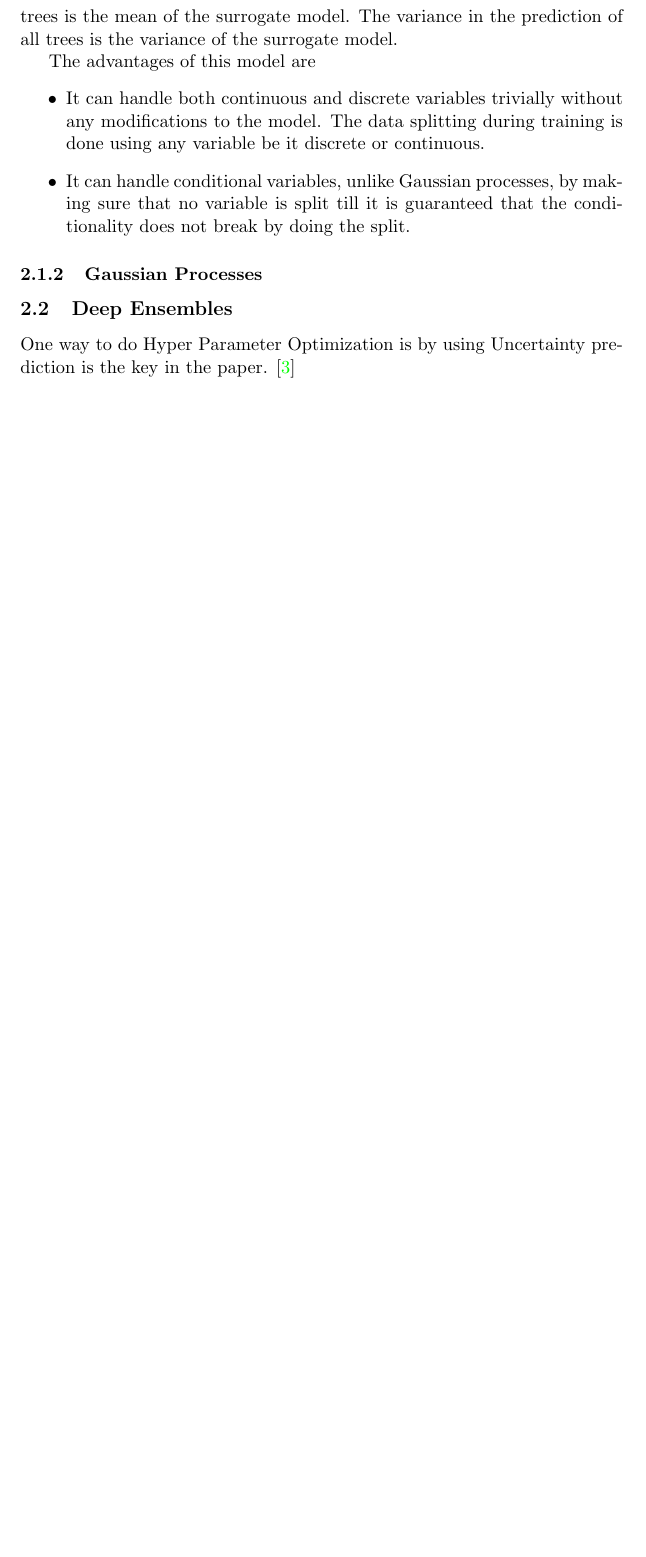
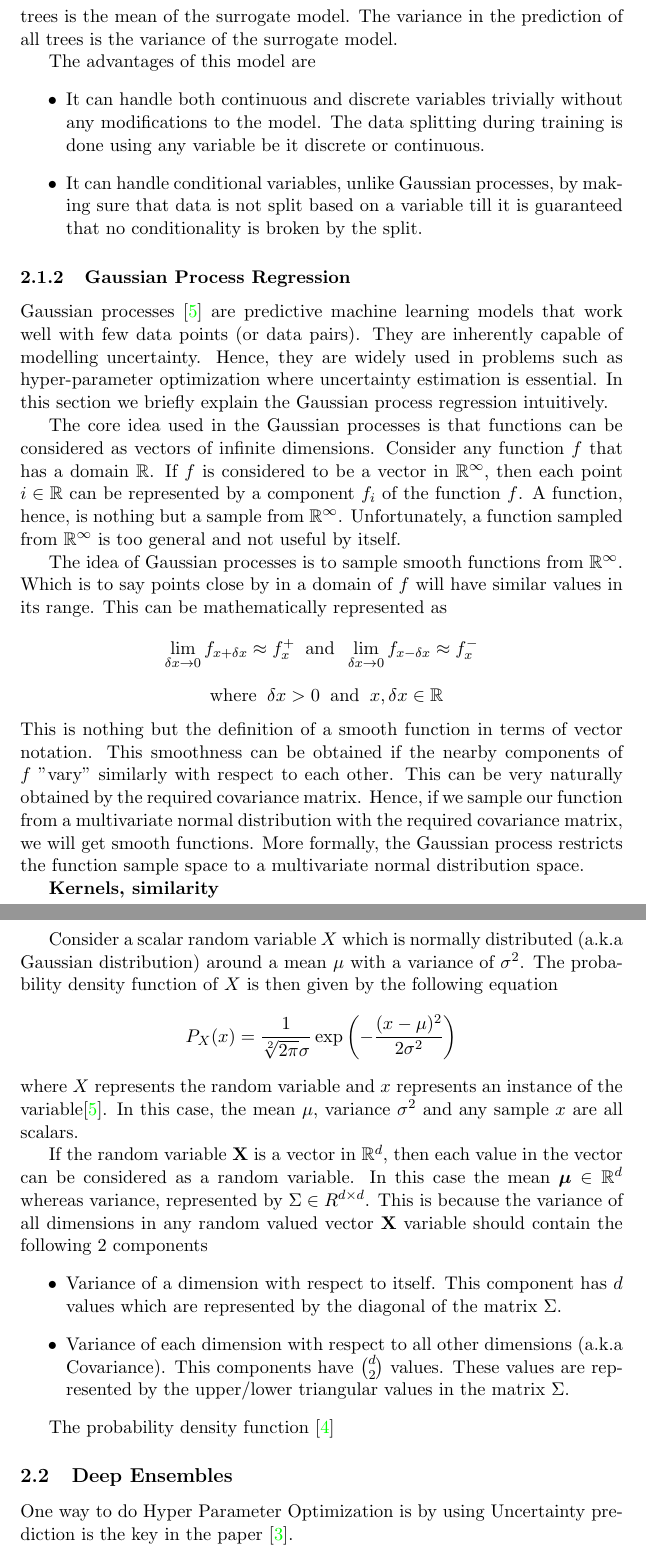
Before and after one commit to abduskhazi/ranking-loss-surrogates, a LaTeX paper (report/report.tex): part of page 8 of 9 before the commit and two parts of pages 8 and 9 of 11 after it, the two joined at a grey line, cut so that both start at the same text, the shorter picture padded with empty space. Compiled offline with pdfLaTeX.

Commit message:
Adding GP documentation to thesis.

```diff
--- a/report/report.tex
+++ b/report/report.tex
@@ -181,15 +181,65 @@ The variance in the prediction of all trees is the variance of the surrogate mod
    \begin{itemize}
    \item It can handle both continuous and discrete variables trivially without any modifications to the model.
 The data splitting during training is done using any variable be it discrete or continuous.
-\item It can handle conditional variables, unlike Gaussian processes, by making sure that no variable is split till it is guaranteed that the conditionality does not break by doing the split.
+	\item It can handle conditional variables, unlike Gaussian processes, by making sure that data is not split based on a variable till it is guaranteed that no conditionality is broken by the split.
    \end{itemize}
 
 
-\subsubsection{Gaussian Processes}
+\subsubsection{Gaussian Process Regression}
+
+Gaussian processes \cite{GPTutorial} are predictive machine learning models that work well with few data points (or data pairs).
+They are inherently capable of modelling uncertainty.
+Hence,  they are widely used in problems such as hyper-parameter optimization where uncertainty estimation is essential.
+In this section we briefly explain the Gaussian process regression intuitively.
+
+The core idea used in the Gaussian processes is that functions can be considered as vectors of infinite dimensions.
+Consider any function $f$ that has a domain $\mathbb{R}$.
+If $f$ is considered to be a vector in $\mathbb{R}^{\infty}$,
+then each point $i \in \mathbb{R}$  can be represented by a component $f_i$ of the function $f$.
+A function,  hence,  is nothing but a sample from $\mathbb{R}^{\infty}$.
+Unfortunately,  a function sampled from $\mathbb{R}^{\infty}$ is too general and not useful by itself.
+
+The idea of Gaussian processes is to sample smooth functions from $\mathbb{R}^{\infty}$.
+Which is to say points close by in a domain of $f$ will have similar values in its range.
+This can be mathematically represented as
+$$
+\lim_{\delta x \to 0} f_{x + \delta x} \approx f^{+}_x  \;\; \textrm{and} \;\;
+\lim_{\delta x \to 0} f_{x - \delta x} \approx f^{-}_x
+$$
+$$\;\; \textrm{where} \;\; \delta x > 0 \;\; \textrm{and} \;\; x, \delta x \in \mathbb{R}
+$$
+This is nothing but the definition of a smooth function in terms of vector notation.
+This smoothness can be obtained if the nearby components of $f$ "vary" similarly with respect to each other.
+This can be very naturally obtained by the required covariance matrix.
+Hence, if we sample our function from a multivariate normal distribution with the required covariance matrix,  we will get smooth functions.
+More formally,  the Gaussian process restricts the function sample space to a multivariate normal distribution space.
+
+\textbf{Kernels, similarity}
+
+Consider a scalar random variable $X$ which is normally distributed (a.k.a Gaussian distribution) around a mean $\mu$ with a variance of $\sigma^2$.
+The probability density function of $X$ is then given by the following equation
+$$
+P_X(x) = \frac{1}{\sqrt[2]{2\pi}\sigma}\exp\left(- \frac{(x - \mu)^2}{2\sigma^2}\right)
+$$
+where $X$ represents the random variable and $x$ represents an instance of the variable\cite{GPTutorial}.
+In this case,  the mean $\mu$,  variance $\sigma^2$ and any sample $x$ are all scalars.
+
+If the random variable $\textbf{X}$ is a vector in $\mathbb{R}^d$,  then each value in the vector can be considered as a random variable.
+In this case the mean $\boldsymbol{\mu} \in \mathbb{R}^d$ whereas variance,  represented by $\Sigma \in R^{d \times d}$.
+This is because the variance of all dimensions in any random valued vector $\textbf{X}$ variable should contain the following 2 components
+\begin{itemize}
+\item Variance of a dimension with respect to itself.
+This component has $d$ values which are represented by the diagonal of the matrix $\Sigma$.
+\item Variance of each dimension with respect to all other dimensions (a.k.a Covariance).
+This components have $d \choose 2$ values.
+These values are represented by the upper/lower triangular values in the matrix $\Sigma$.
+\end{itemize}
+
+The probability density function \cite{MITMLBook}
 
 \subsection{Deep Ensembles}
 One way to do Hyper Parameter Optimization is by using
-Uncertainty prediction is the key in the paper. \cite{DeepEnsemblePaper}
+Uncertainty prediction is the key in the paper \cite{DeepEnsemblePaper}.
 
 \subsection{Few Shot BO: Deep Kernel Learning}
 
```
Also changed, not shown: report/references.bib (+18 -0 lines).
